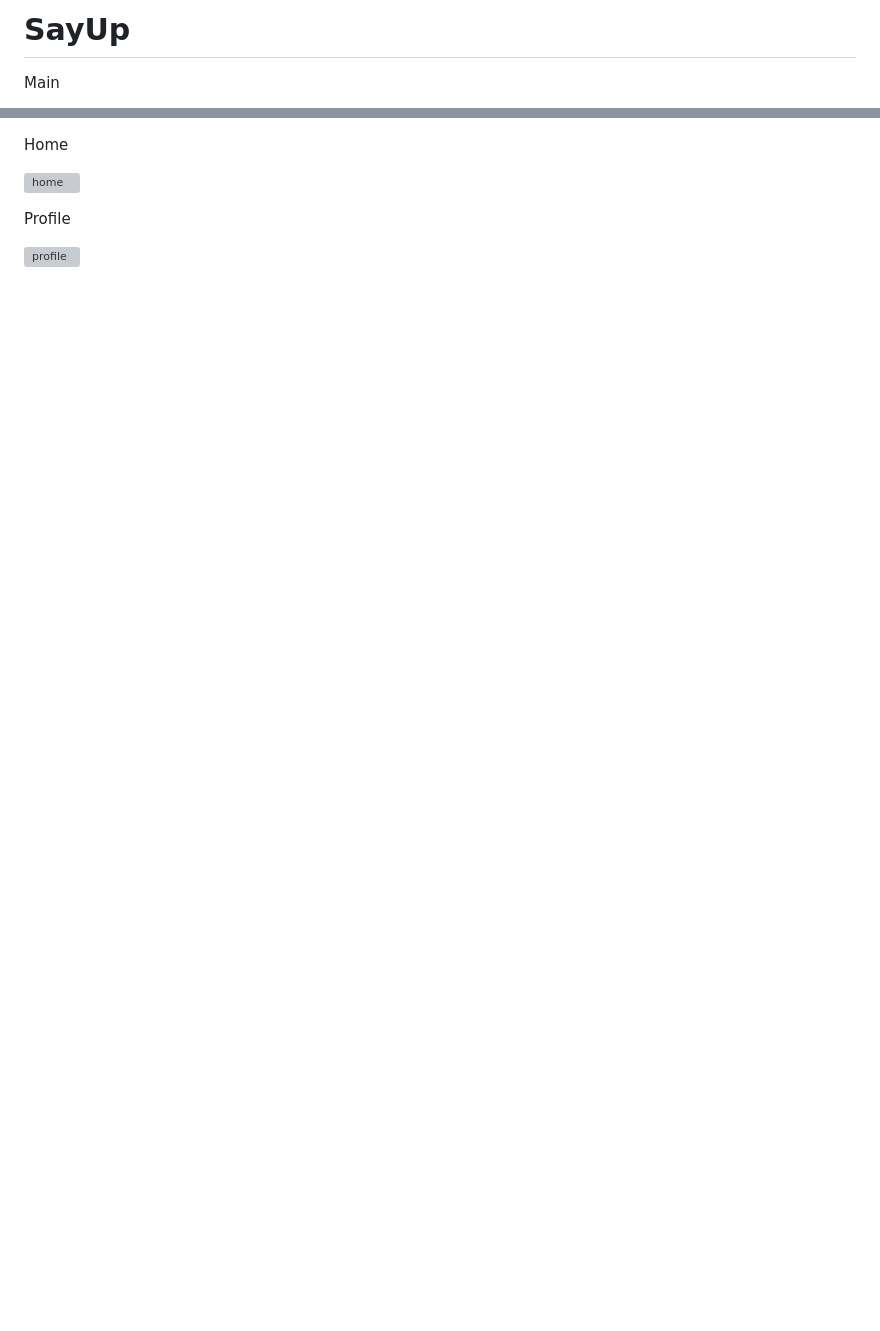
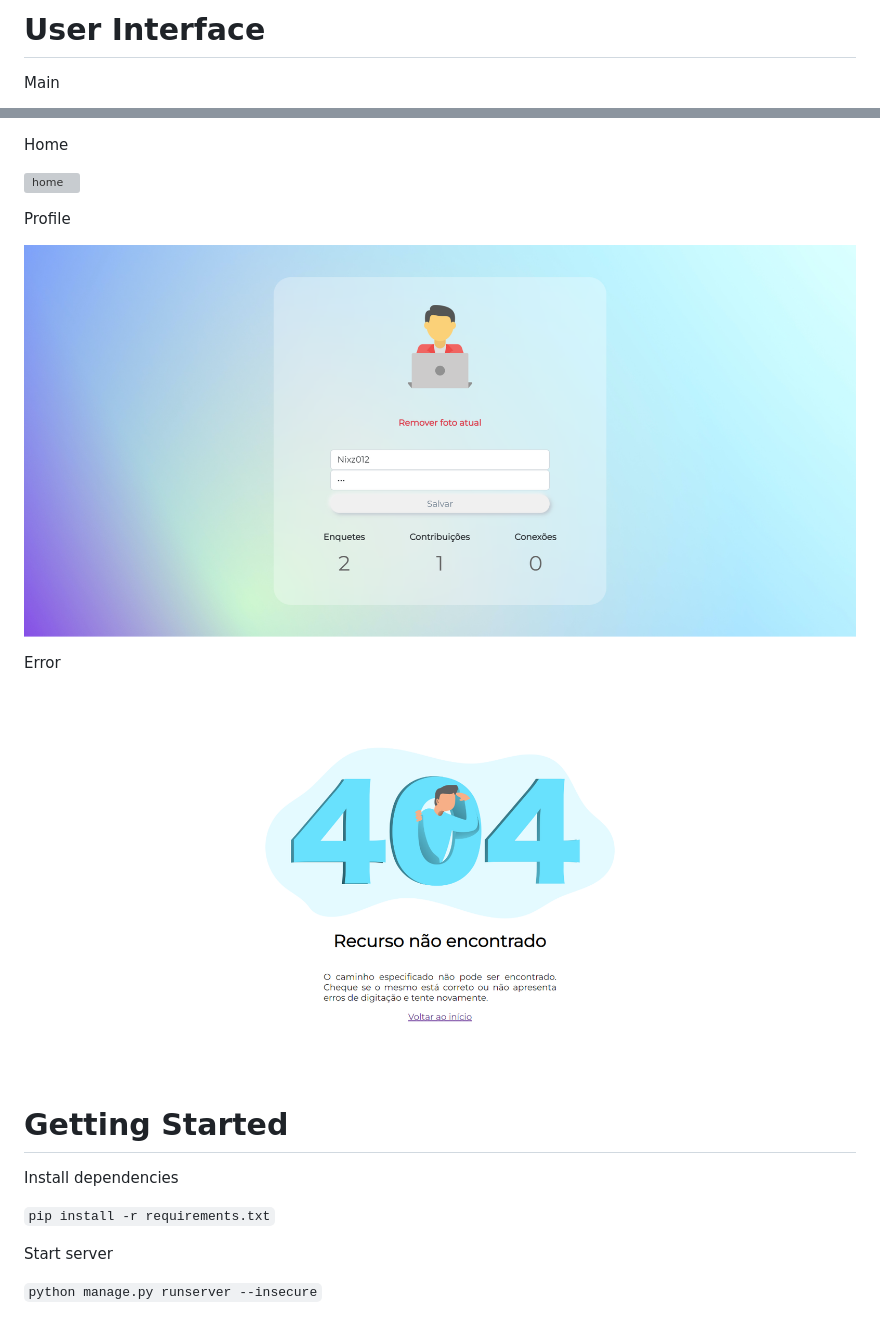
Before and after one commit to nixs-dev/SayUP, a Markdown page: README.md, 2 parts joined by grey strips. Rendered like a GitHub page; pictures changed too: readme/404.png (added), readme/profile.png (added); blank space fills up the shorter version; grey boxes are pictures that could not be loaded.

````diff
--- a/README.md
+++ b/README.md
@@ -1,4 +1,4 @@
-# SayUp
+# User Interface
 
 
 Main
@@ -22,4 +23,20 @@ Home
 
 Profile
 
-![profile](https://github.com/nixs-dev/Polls/assets/57874746/df4f5ed4-0367-438f-8b53-b04ff2cd8536)
+![profile](readme/profile.png)
+
+
+Error
+
+![error](readme/404.png)
+
+
+# Getting Started
+
+Install dependencies
+
+```pip install -r requirements.txt```
+
+Start server
+
+```python manage.py runserver --insecure```
````
Also changed, not shown: other parts of README.md (+4 -3 lines), readme/login.png (added), readme/signup.png (added), 6 other files.
